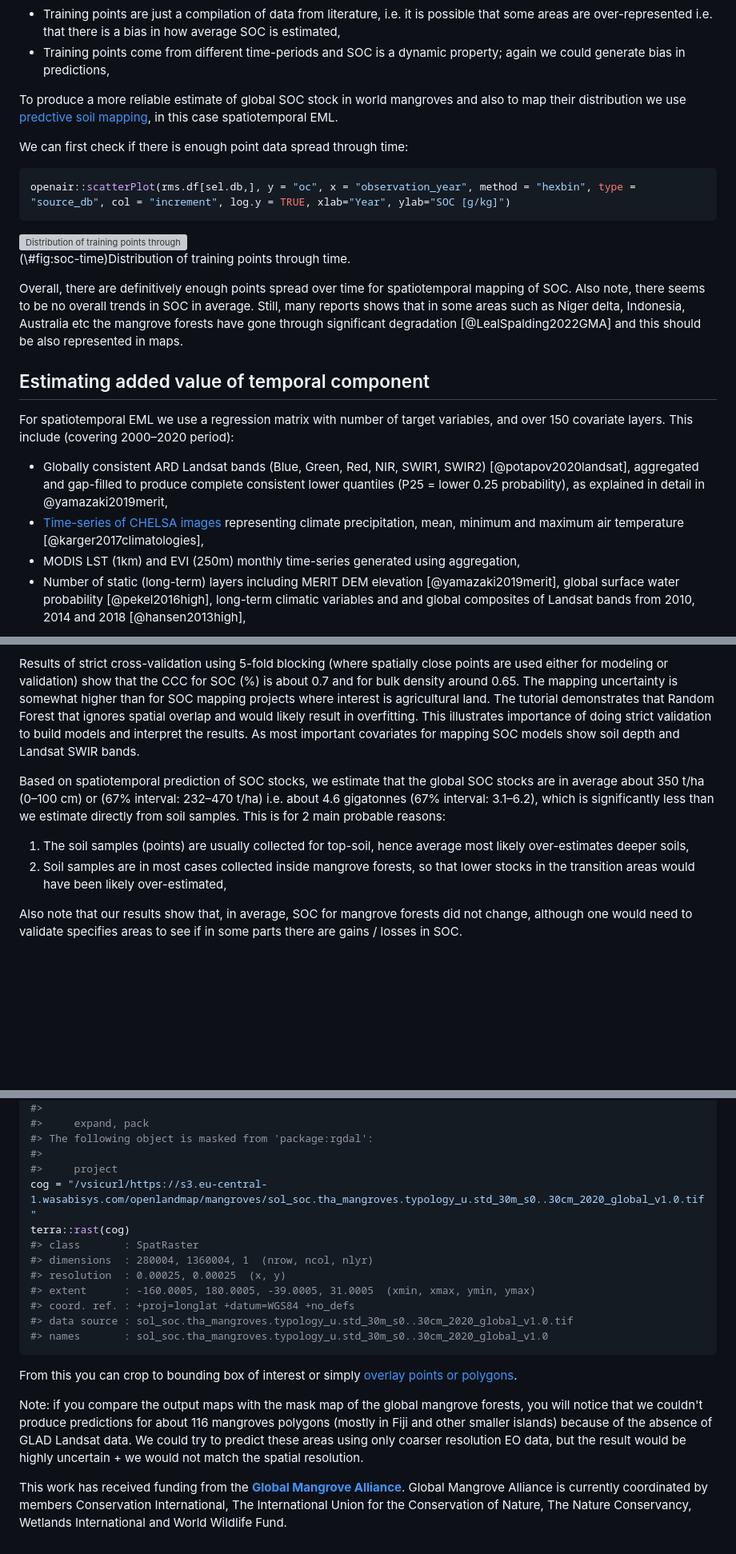
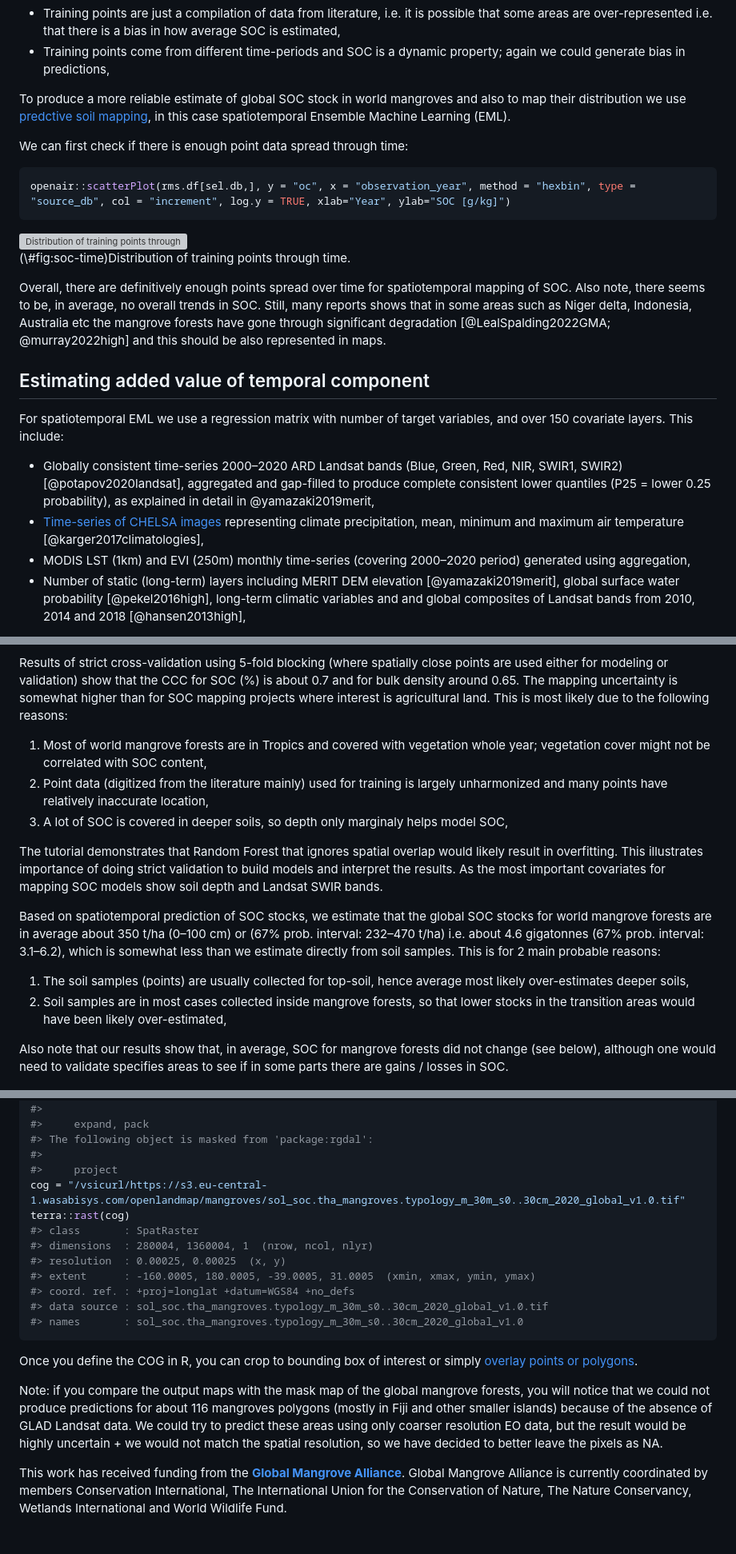
Before and after one commit to OpenGeoHub/spatial-prediction-eml, a Markdown page: docs/spatiotemporal-soc.md, 3 parts joined by grey strips. Shown at 80% size. Rendered like a GitHub page; blank space fills up the shorter version; grey boxes are pictures that could not be loaded.

````diff
--- a/docs/spatiotemporal-soc.md
+++ b/docs/spatiotemporal-soc.md
@@ -187,7 +187,7 @@ that some areas are over-represented i.e. that there is a bias in how average SO
 
 To produce a more reliable estimate of global SOC stock in world mangroves and also
 to map their distribution we use [predctive soil mapping](https://soilmapper.org),
-in this case spatiotemporal EML.
+in this case spatiotemporal Ensemble Machine Learning (EML).
 
 We can first check if there is enough point data spread through time:
 
@@ -202,20 +202,20 @@ openair::scatterPlot(rms.df[sel.db,], y = "oc", x = "observation_year", method =
 </div>
 
 Overall, there are definitively enough points spread over time for spatiotemporal
-mapping of SOC. Also note, there seems to be no overall trends in SOC in average.
+mapping of SOC. Also note, there seems to be, in average, no overall trends in SOC.
 Still, many reports shows that in some areas such as Niger delta, Indonesia, Australia etc
-the mangrove forests have gone through significant degradation [@LealSpalding2022GMA] and this should be
+the mangrove forests have gone through significant degradation [@LealSpalding2022GMA; @murray2022high] and this should be
 also represented in maps.
 
 ## Estimating added value of temporal component
 
 For spatiotemporal EML we use a regression matrix with number of target variables,
-and over 150 covariate layers. This include (covering 2000–2020 period):
+and over 150 covariate layers. This include:
 
-- Globally consistent ARD Landsat bands (Blue, Green, Red, NIR, SWIR1, SWIR2) [@potapov2020landsat], aggregated and
+- Globally consistent time-series 2000–2020 ARD Landsat bands (Blue, Green, Red, NIR, SWIR1, SWIR2) [@potapov2020landsat], aggregated and
 gap-filled to produce complete consistent lower quantiles (P25 = lower 0.25 probability), as explained in detail in @yamazaki2019merit,
 - [Time-series of CHELSA images](https://chelsa-climate.org/timeseries/) representing climate precipitation, mean, minimum and maximum air temperature [@karger2017climatologies],
-- MODIS LST (1km) and EVI (250m) monthly time-series generated using aggregation,
+- MODIS LST (1km) and EVI (250m) monthly time-series (covering 2000–2020 period) generated using aggregation,
 - Number of static (long-term) layers including MERIT DEM elevation [@yamazaki2019merit], global surface water
 probability [@pekel2016high], long-term climatic variables and and global composites of Landsat bands from 2010, 2014 and 2018 [@hansen2013high],
 
@@ -589,21 +591,28 @@ layers we use standard climatic, terrain, vegetation and hydrological parameters
 Results of strict cross-validation using 5-fold blocking (where spatially close points
 are used either for modeling or validation) show that the CCC for SOC (%) is
 about 0.7 and for bulk density around 0.65. The mapping uncertainty is somewhat higher
-than for SOC mapping projects where interest is agricultural land.
-The tutorial demonstrates that Random Forest that ignores spatial overlap and would likely
+than for SOC mapping projects where interest is agricultural land. This is most likely due to
+the following reasons:
+
+1. Most of world mangrove forests are in Tropics and covered with vegetation whole year; vegetation cover might not be correlated with SOC content,
+2. Point data (digitized from the literature mainly) used for training is largely unharmonized and many points have relatively inaccurate location,
+3. A lot of SOC is covered in deeper soils, so depth only marginaly helps model SOC,
+
+The tutorial demonstrates that Random Forest that ignores spatial overlap would likely
 result in overfitting. This illustrates importance of doing strict validation to
-build models and interpret the results. As most important covariates for
+build models and interpret the results. As the most important covariates for
 mapping SOC models show soil depth and Landsat SWIR bands.
 
 Based on spatiotemporal prediction of SOC stocks, we estimate that the global SOC
-stocks are in average about 350 t/ha (0–100 cm) or (67% interval: 232–470 t/ha)
-i.e. about 4.6 gigatonnes (67% interval: 3.1–6.2), which is significantly less
+stocks for world mangrove forests are in average about 350 t/ha (0–100 cm) or (67% prob. interval: 232–470 t/ha)
+i.e. about 4.6 gigatonnes (67% prob. interval: 3.1–6.2), which is somewhat less
 than we estimate directly from soil samples. This is for 2 main probable reasons:
+
 1. The soil samples (points) are usually collected for top-soil, hence average most likely over-estimates deeper soils,
 2. Soil samples are in most cases collected inside mangrove forests, so that lower stocks in the transition areas would have been likely over-estimated,
 
 Also note that our results show that, in average, SOC for mangrove forests did
-not change, although one would need to validate specifies areas to see if in some
+not change (see below), although one would need to validate specifies areas to see if in some
 parts there are gains / losses in SOC.
 
 <div class="figure" style="text-align: center">
@@ -634,24 +645,25 @@ library(terra)
 #> The following object is masked from 'package:rgdal':
 #>
 #>     project
-cog = "/vsicurl/https://s3.eu-central-1.wasabisys.com/openlandmap/mangroves/sol_soc.tha_mangroves.typology_u.std_30m_s0..30cm_2020_global_v1.0.tif"
+cog = "/vsicurl/https://s3.eu-central-1.wasabisys.com/openlandmap/mangroves/sol_soc.tha_mangroves.typology_m_30m_s0..30cm_2020_global_v1.0.tif"
 terra::rast(cog)
 #> class       : SpatRaster
 #> dimensions  : 280004, 1360004, 1  (nrow, ncol, nlyr)
 #> resolution  : 0.00025, 0.00025  (x, y)
 #> extent      : -160.0005, 180.0005, -39.0005, 31.0005  (xmin, xmax, ymin, ymax)
 #> coord. ref. : +proj=longlat +datum=WGS84 +no_defs
-#> data source : sol_soc.tha_mangroves.typology_u.std_30m_s0..30cm_2020_global_v1.0.tif
-#> names       : sol_soc.tha_mangroves.typology_u.std_30m_s0..30cm_2020_global_v1.0
+#> data source : sol_soc.tha_mangroves.typology_m_30m_s0..30cm_2020_global_v1.0.tif
+#> names       : sol_soc.tha_mangroves.typology_m_30m_s0..30cm_2020_global_v1.0
 ```
 
-From this you can crop to bounding box of interest or simply [overlay points or polygons](https://gitlab.com/openlandmap/africa-soil-and-agronomy-data-cube).
+Once you define the COG in R, you can crop to bounding box of interest or simply [overlay points or polygons](https://gitlab.com/openlandmap/africa-soil-and-agronomy-data-cube).
 
 Note: if you compare the output maps with the mask map of the global mangrove forests,
-you will notice that we couldn't produce predictions for about 116 mangroves polygons
+you will notice that we could not produce predictions for about 116 mangroves polygons
 (mostly in Fiji and other smaller islands) because of the absence of GLAD Landsat
 data. We could try to predict these areas using only coarser resolution EO data,
-but the result would be highly uncertain + we would not match the spatial resolution.
+but the result would be highly uncertain + we would not match the spatial resolution,
+so we have decided to better leave the pixels as NA.
 
 This work has received funding from the **[Global Mangrove Alliance](https://www.mangrovealliance.org/)**. Global Mangrove
 Alliance is currently coordinated by members Conservation International, The International
````
Also changed, not shown: other parts of docs/spatiotemporal-soc.md (+39 -35 lines), docs/multiscale-models.md (+1 -1 lines), docs/spatiotemporal-sdm.md (+6 -6 lines), docs/spatial-3D_files/figure-html/varimp-pc1-1.png, 13 other files.
